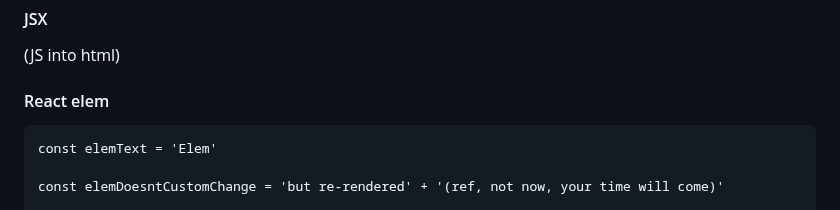
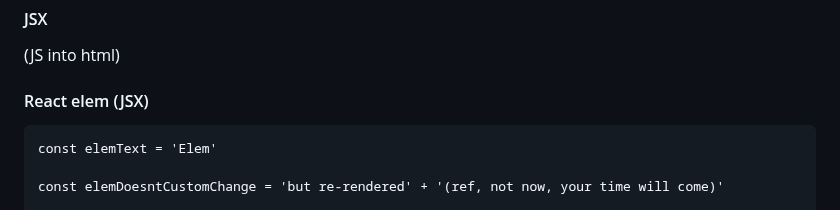
Before and after one commit to Lit-o/BASE, a Markdown page: React.md, the part around one of its changes. GitHub-like rendering.

````diff
--- a/React.md
+++ b/React.md
@@ -41,7 +41,7 @@ The process by which React efficiently updates(re-renders) the UI in response to
 #### JSX
 (JS into html)  <br>
 
-#### React elem
+#### React elem (JSX)
 ```
 const elemText = 'Elem'
 
````
Also changed, not shown: other parts of React.md (+1 -1 lines).
